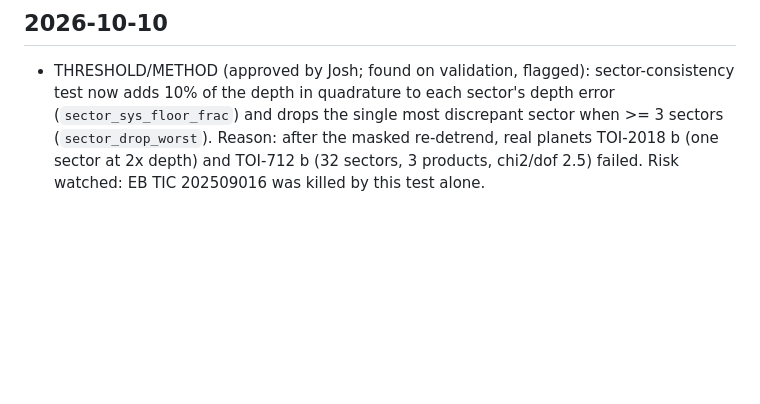
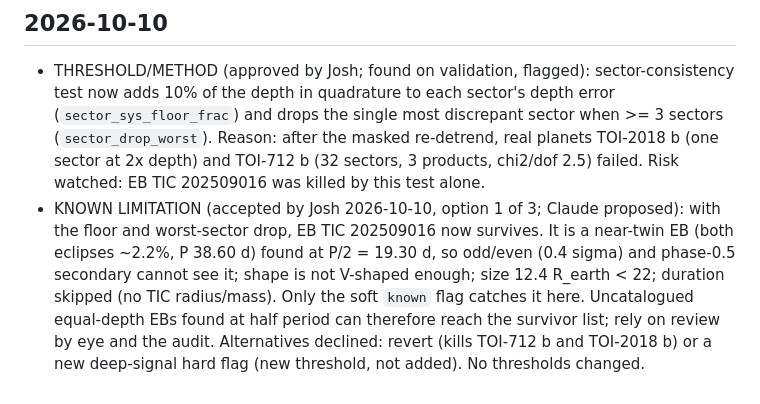
Before and after one commit to killercatfish/tess-hunt, a Markdown page: CHANGELOG.md, the part around the change. Rendered like a GitHub page; blank space fills up the shorter version.

```diff
--- a/CHANGELOG.md
+++ b/CHANGELOG.md
@@ -46,3 +46,10 @@ Thresholds and method changes. Every change to `config.yaml` thresholds gets a l
   single most discrepant sector when >= 3 sectors (`sector_drop_worst`). Reason: after the masked
   re-detrend, real planets TOI-2018 b (one sector at 2x depth) and TOI-712 b (32 sectors, 3 products,
   chi2/dof 2.5) failed. Risk watched: EB TIC 202509016 was killed by this test alone.
+- KNOWN LIMITATION (accepted by Josh 2026-10-10, option 1 of 3; Claude proposed): with the floor and
+  worst-sector drop, EB TIC 202509016 now survives. It is a near-twin EB (both eclipses ~2.2%, P 38.60 d)
+  found at P/2 = 19.30 d, so odd/even (0.4 sigma) and phase-0.5 secondary cannot see it; shape is not
+  V-shaped enough; size 12.4 R_earth < 22; duration skipped (no TIC radius/mass). Only the soft `known`
+  flag catches it here. Uncatalogued equal-depth EBs found at half period can therefore reach the
+  survivor list; rely on review by eye and the audit. Alternatives declined: revert (kills TOI-712 b and
+  TOI-2018 b) or a new deep-signal hard flag (new threshold, not added). No thresholds changed.
```
Also changed, not shown: validation/VALIDATION.md (+22 -13 lines).
